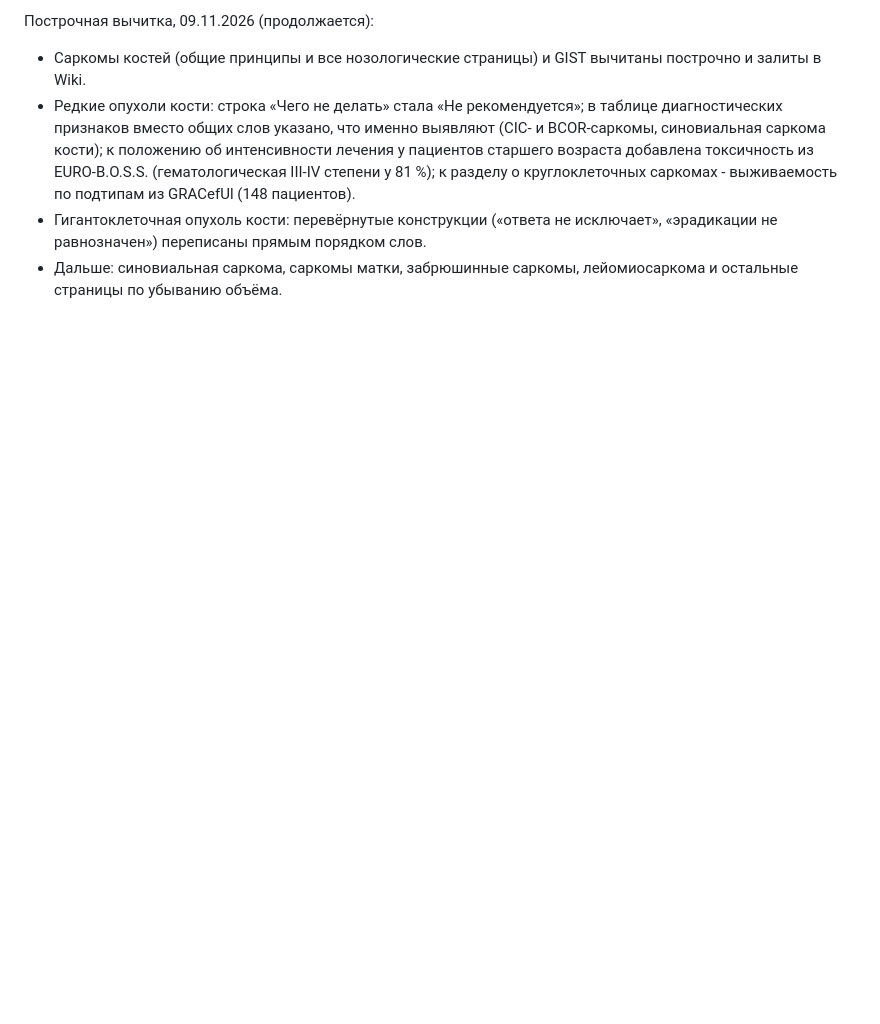
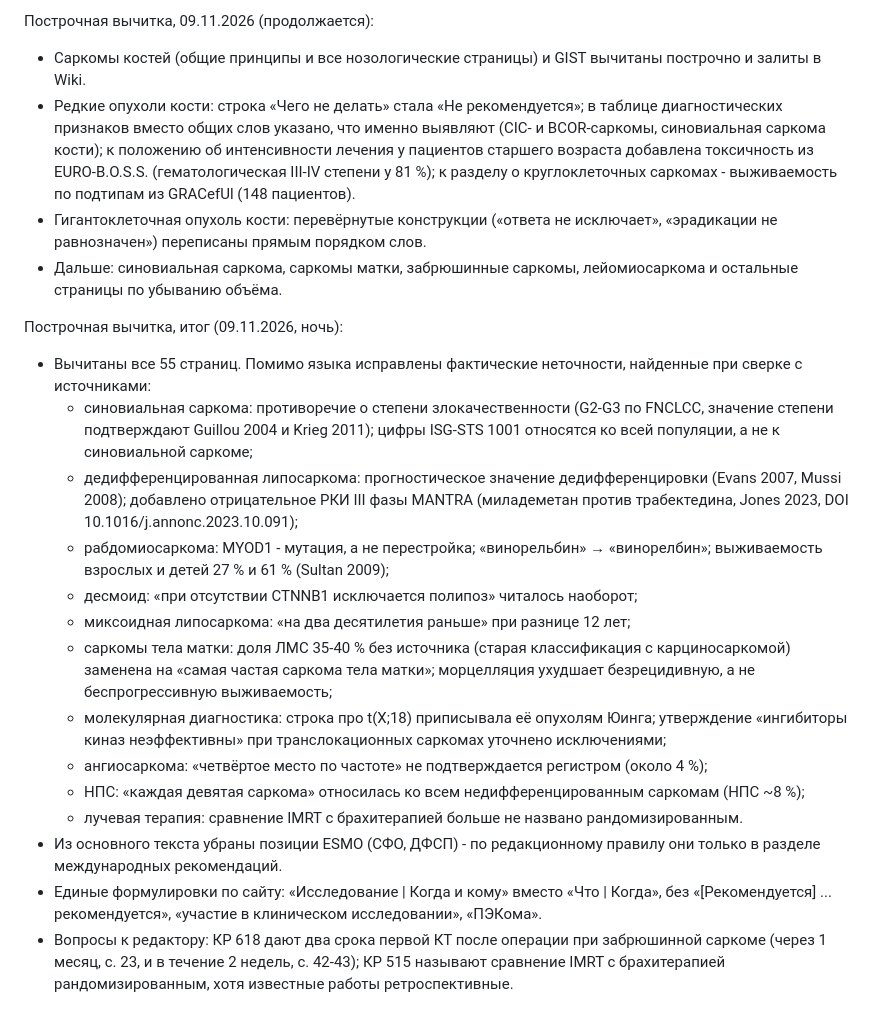
Before and after one commit to mabatum/eesg-guidelines, a Markdown page: research/edition-2026-11-2.md, the part around the change. Rendered like a GitHub page; blank space fills up the shorter version.

Commit message:
Edition notes: finish the line-by-line pass over all pages
Co-Authored-By: Claude Opus 5.5 <noreply@anthropic.com>
Claude-Session: https://claude.ai/code/session_01UEbqv75iMr7wbHy5vRmjQ1

```diff
--- a/research/edition-2026-11-2.md
+++ b/research/edition-2026-11-2.md
@@ -125,3 +125,33 @@
   «эрадикации не равнозначен») переписаны прямым порядком слов.
 - Дальше: синовиальная саркома, саркомы матки, забрюшинные саркомы, лейомиосаркома и
   остальные страницы по убыванию объёма.
+
+Построчная вычитка, итог (09.11.2026, ночь):
+
+- Вычитаны все 55 страниц. Помимо языка исправлены фактические неточности, найденные при сверке
+  с источниками:
+  - синовиальная саркома: противоречие о степени злокачественности (G2-G3 по FNCLCC, значение
+    степени подтверждают Guillou 2004 и Krieg 2011); цифры ISG-STS 1001 относятся ко всей
+    популяции, а не к синовиальной саркоме;
+  - дедифференцированная липосаркома: прогностическое значение дедифференцировки (Evans 2007,
+    Mussi 2008); добавлено отрицательное РКИ III фазы MANTRA (миладеметан против трабектедина,
+    Jones 2023, DOI 10.1016/j.annonc.2023.10.091);
+  - рабдомиосаркома: MYOD1 - мутация, а не перестройка; «винорельбин» → «винорелбин»;
+    выживаемость взрослых и детей 27 % и 61 % (Sultan 2009);
+  - десмоид: «при отсутствии CTNNB1 исключается полипоз» читалось наоборот;
+  - миксоидная липосаркома: «на два десятилетия раньше» при разнице 12 лет;
+  - саркомы тела матки: доля ЛМС 35-40 % без источника (старая классификация с
+    карциносаркомой) заменена на «самая частая саркома тела матки»; морцелляция ухудшает
+    безрецидивную, а не беспрогрессивную выживаемость;
+  - молекулярная диагностика: строка про t(X;18) приписывала её опухолям Юинга; утверждение
+    «ингибиторы киназ неэффективны» при транслокационных саркомах уточнено исключениями;
+  - ангиосаркома: «четвёртое место по частоте» не подтверждается регистром (около 4 %);
+  - НПС: «каждая девятая саркома» относилась ко всем недифференцированным саркомам (НПС ~8 %);
+  - лучевая терапия: сравнение IMRT с брахитерапией больше не названо рандомизированным.
+- Из основного текста убраны позиции ESMO (СФО, ДФСП) - по редакционному правилу они только в
+  разделе международных рекомендаций.
+- Единые формулировки по сайту: «Исследование | Когда и кому» вместо «Что | Когда», без
+  «[Рекомендуется] ... рекомендуется», «участие в клиническом исследовании», «ПЭКома».
+- Вопросы к редактору: КР 618 дают два срока первой КТ после операции при забрюшинной саркоме
+  (через 1 месяц, с. 23, и в течение 2 недель, с. 42-43); КР 515 называют сравнение IMRT с
+  брахитерапией рандомизированным, хотя известные работы ретроспективные.
```
